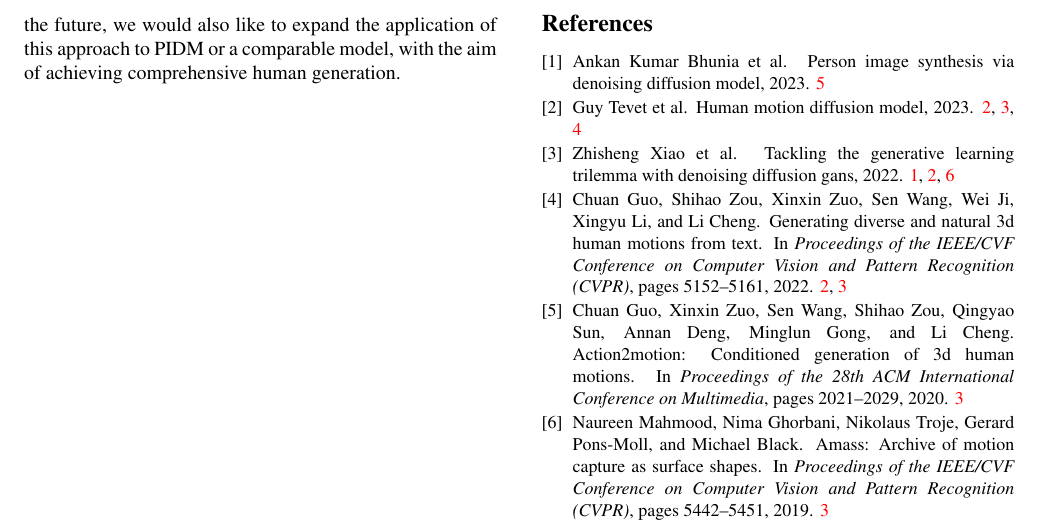
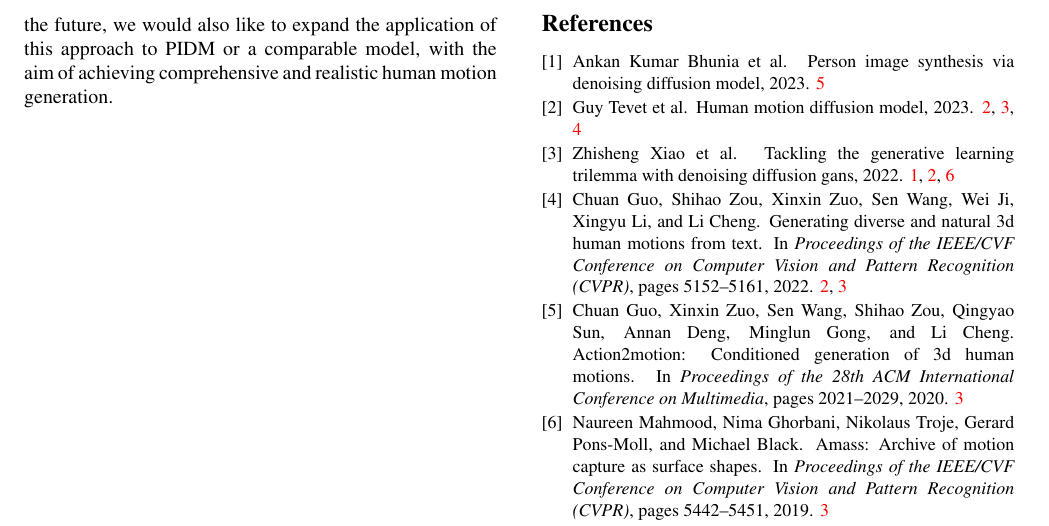
Before and after one commit to CAP6412-Group-4/mdm-2-ddgan-report, a LaTeX paper (src/MDM_DDGAN.tex): part of page 6 of 6, cut so that both start at the same text. Compiled offline with pdfLaTeX.

Commit message:
slight revision

```diff
--- a/src/MDM_DDGAN.tex
+++ b/src/MDM_DDGAN.tex
@@ -385,8 +385,8 @@ demonstrated that our method has superior scalability compared to MDM. Despite i
 with the primary weakness being its low FID scores. At the time of writing this paper, we are still working on understanding the
 reason(s) for this. Our main suspicion is that it is possible that our plane shifting problem is correlated with our low FID scores.
 Addressing this issue has the potential to yield metrics that are comparable to those obtained in the original work. In the future,
-we would also like to expand the application of this approach to PIDM or a comparable model, with the aim of achieving comprehensive human
-generation.
+we would also like to expand the application of this approach to PIDM or a comparable model, with the aim of achieving comprehensive
+and realistic human motion generation.
 
 % <><><><><><><><><><><><><><><><><><><><><><><><><><><><><><><><><><><><><><><><>
 %                               REFERENCES
```
